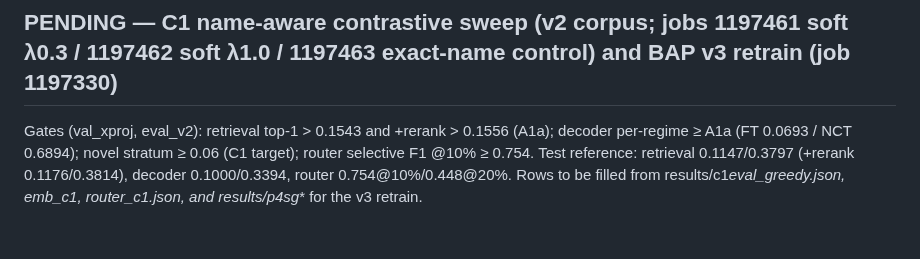
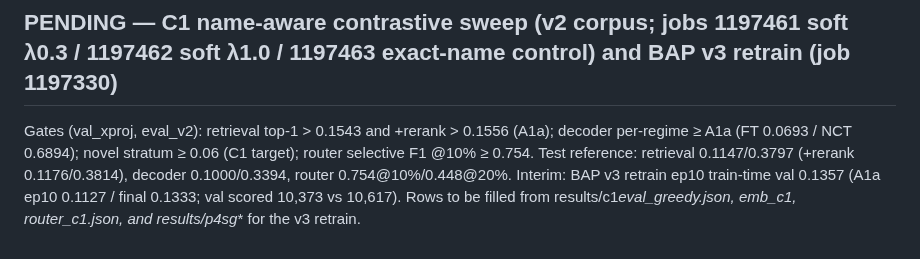
Before and after one commit to ananta-pradipta/stripped-binary-name-recovery, a Markdown page: results/dualhead_v2/RESULTS_LEDGER.md, the part around the change. GitHub-like rendering.

Commit message:
ledger: v3 retrain interim

```diff
--- a/results/dualhead_v2/RESULTS_LEDGER.md
+++ b/results/dualhead_v2/RESULTS_LEDGER.md
@@ -150,4 +150,4 @@ Matched-key (run 2): FT sample A4 0.1185/0.1221 EM 3.75% (SymGen 0.120/0.137, 2.
 Reading: routing is driven by retrieval similarity (largest drop when removed); abstention is driven by A4 confidence (selective@20% 0.686 → 0.544 without it). The two signals are complementary: neither alone gets both.
 
 ## PENDING — C1 name-aware contrastive sweep (v2 corpus; jobs 1197461 soft λ0.3 / 1197462 soft λ1.0 / 1197463 exact-name control) and BAP v3 retrain (job 1197330)
-Gates (val_xproj, eval_v2): retrieval top-1 > 0.1543 and +rerank > 0.1556 (A1a); decoder per-regime ≥ A1a (FT 0.0693 / NCT 0.6894); novel stratum ≥ 0.06 (C1 target); router selective F1 @10% ≥ 0.754. Test reference: retrieval 0.1147/0.3797 (+rerank 0.1176/0.3814), decoder 0.1000/0.3394, router 0.754@10%/0.448@20%. Rows to be filled from results/c1<tag>_eval_greedy.json, emb_c1<tag>, router_c1<tag>.json, and results/p4sg_* for the v3 retrain.
+Gates (val_xproj, eval_v2): retrieval top-1 > 0.1543 and +rerank > 0.1556 (A1a); decoder per-regime ≥ A1a (FT 0.0693 / NCT 0.6894); novel stratum ≥ 0.06 (C1 target); router selective F1 @10% ≥ 0.754. Test reference: retrieval 0.1147/0.3797 (+rerank 0.1176/0.3814), decoder 0.1000/0.3394, router 0.754@10%/0.448@20%. Interim: BAP v3 retrain ep10 train-time val 0.1357 (A1a ep10 0.1127 / final 0.1333; val scored 10,373 vs 10,617). Rows to be filled from results/c1<tag>_eval_greedy.json, emb_c1<tag>, router_c1<tag>.json, and results/p4sg_* for the v3 retrain.
```
